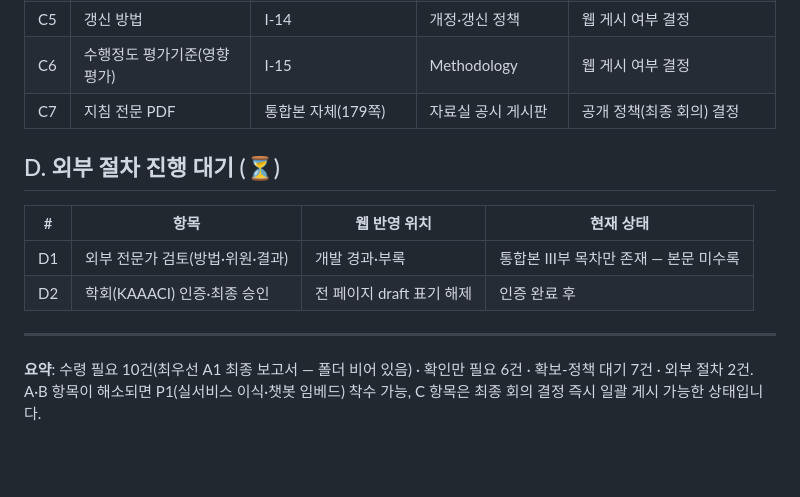
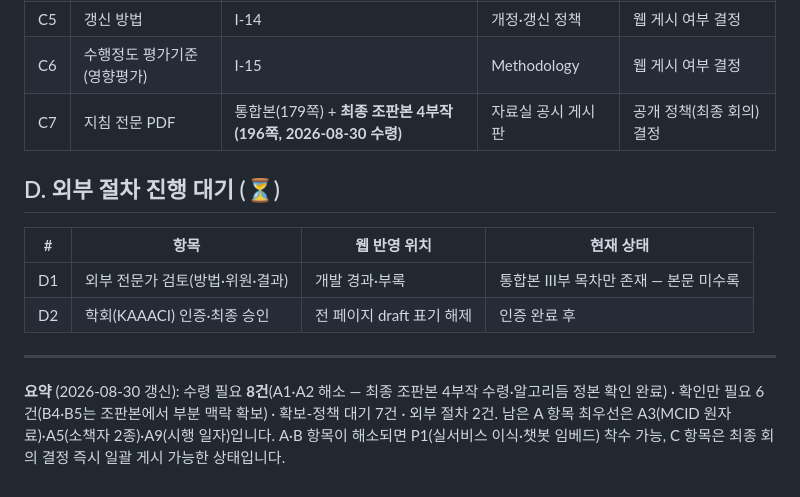
Before and after one commit to DrugnSafety/pacen-severe-asthma-guideline, a Markdown page: docs/PACEN_추가자료_필요항목_v2.5.md, the part around one of its changes. GitHub-like rendering; blank space fills up the shorter version.

```diff
--- a/docs/PACEN_추가자료_필요항목_v2.5.md
+++ b/docs/PACEN_추가자료_필요항목_v2.5.md
@@ -39,7 +50,7 @@
 | C4 | 설문지 3종 원문 | IV-3~5 | 자료실 | 게시 형식·라이선스 결정 |
 | C5 | 갱신 방법 | I-14 | 개정·갱신 정책 | 웹 게시 여부 결정 |
 | C6 | 수행정도 평가기준(영향평가) | I-15 | Methodology | 웹 게시 여부 결정 |
-| C7 | 지침 전문 PDF | 통합본 자체(179쪽) | 자료실 공시 게시판 | 공개 정책(최종 회의) 결정 |
+| C7 | 지침 전문 PDF | 통합본(179쪽) + **최종 조판본 4부작(196쪽, 2026-08-30 수령)** | 자료실 공시 게시판 | 공개 정책(최종 회의) 결정 |
 
 ## D. 외부 절차 진행 대기 (⏳)
 
@@ -50,4 +61,4 @@
 
 ---
 
-**요약**: 수령 필요 10건(최우선 A1 최종 보고서 — 폴더 비어 있음) · 확인만 필요 6건 · 확보-정책 대기 7건 · 외부 절차 2건. A·B 항목이 해소되면 P1(실서비스 이식·챗봇 임베드) 착수 가능, C 항목은 최종 회의 결정 즉시 일괄 게시 가능한 상태입니다.
+**요약** (2026-08-30 갱신): 수령 필요 **8건**(A1·A2 해소 — 최종 조판본 4부작 수령·알고리듬 정본 확인 완료) · 확인만 필요 6건(B4·B5는 조판본에서 부분 맥락 확보) · 확보-정책 대기 7건 · 외부 절차 2건. 남은 A 항목 최우선은 A3(MCID 원자료)·A5(소책자 2종)·A9(시행 일자)입니다. A·B 항목이 해소되면 P1(실서비스 이식·챗봇 임베드) 착수 가능, C 항목은 최종 회의 결정 즉시 일괄 게시 가능한 상태입니다.
```
Also changed, not shown: other parts of docs/PACEN_추가자료_필요항목_v2.5.md (+16 -5 lines).
